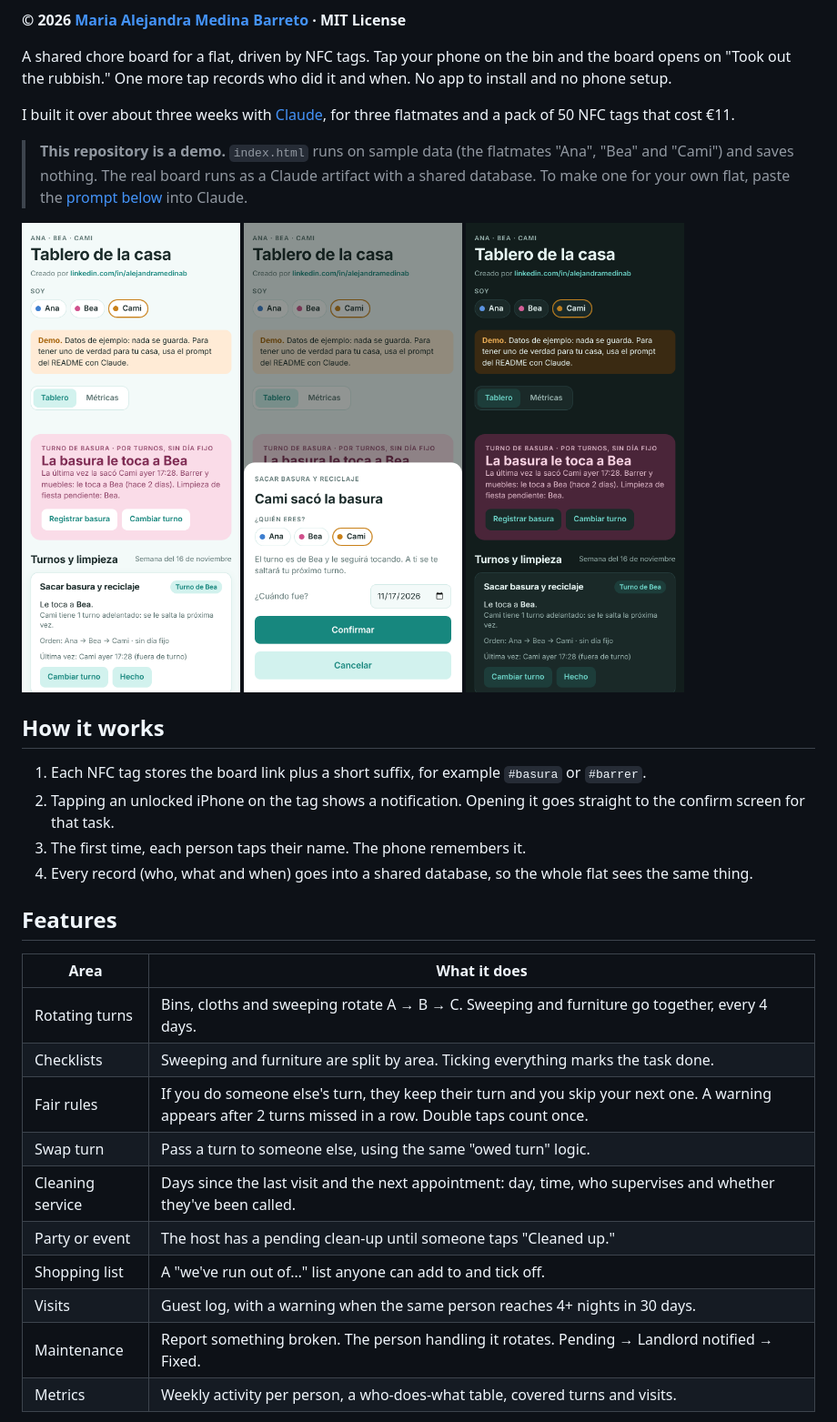
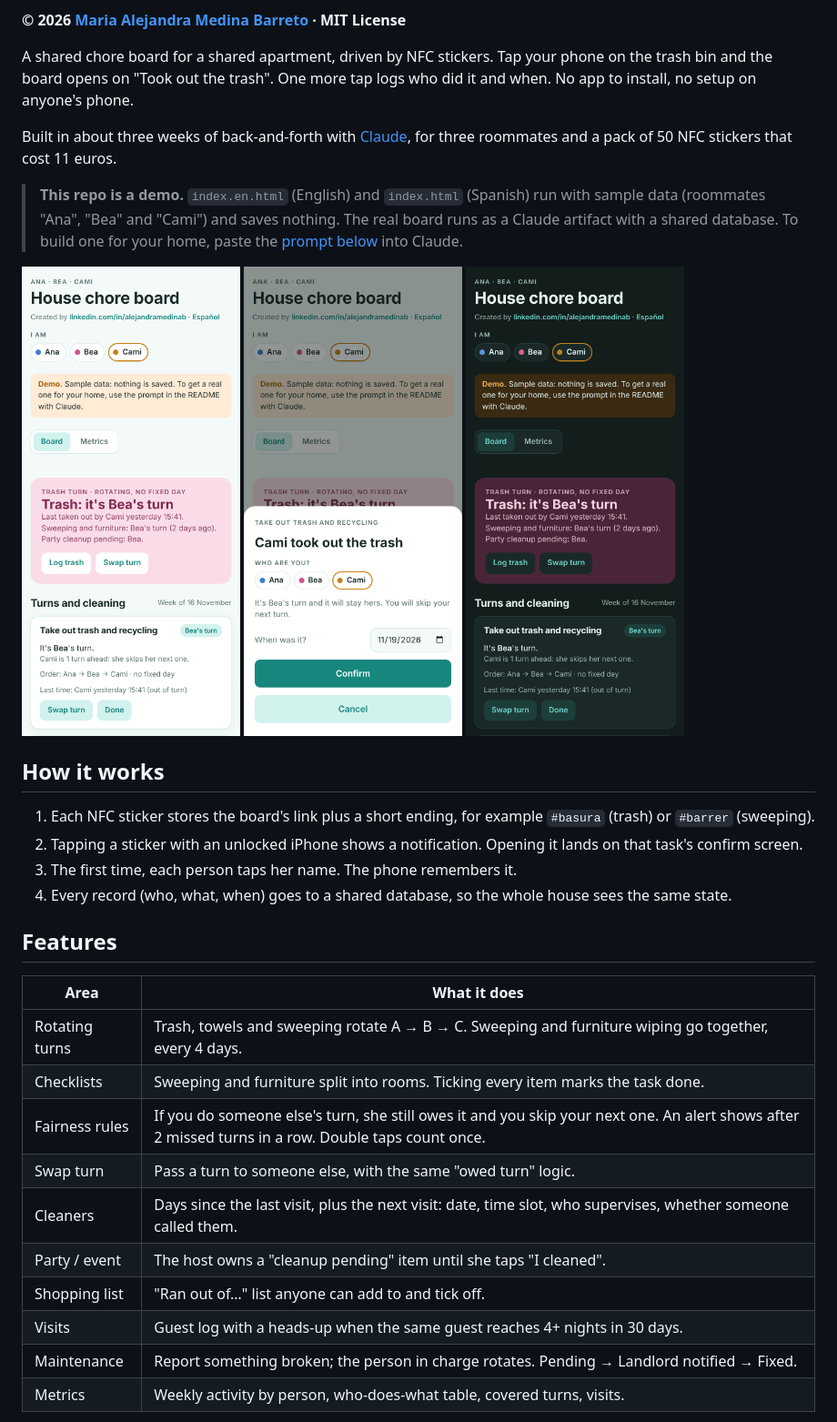
Before and after one commit to alemedinabarreto/tablero-de-la-casa, a Markdown page: README.md, the part around one of its changes. Shown at 91% size. Rendered like a GitHub page; pictures changed too: screenshots/en/phone-dark.png (added), screenshots/en/phone-light.png (added), screenshots/en/phone-nfc-tap.png (added).

Commit message:
English version: index.en.html, English README, English screenshots, MIT

```diff
--- a/README.md
+++ b/README.md
@@ -4,38 +4,38 @@
 
 **© 2026 [Maria Alejandra Medina Barreto](https://www.linkedin.com/in/alejandramedinab) · MIT License**
 
-A shared chore board for a flat, driven by NFC tags. Tap your phone on the bin and the board opens on "Took out the rubbish." One more tap records who did it and when. No app to install and no phone setup.
+A shared chore board for a shared apartment, driven by NFC stickers. Tap your phone on the trash bin and the board opens on "Took out the trash". One more tap logs who did it and when. No app to install, no setup on anyone's phone.
 
-I built it over about three weeks with [Claude](https://claude.ai), for three flatmates and a pack of 50 NFC tags that cost €11.
+Built in about three weeks of back-and-forth with [Claude](https://claude.ai), for three roommates and a pack of 50 NFC stickers that cost 11 euros.
 
-> **This repository is a demo.** `index.html` runs on sample data (the flatmates "Ana", "Bea" and "Cami") and saves nothing. The real board runs as a Claude artifact with a shared database. To make one for your own flat, paste the [prompt below](#make-your-own) into Claude.
+> **This repo is a demo.** `index.en.html` (English) and `index.html` (Spanish) run with sample data (roommates "Ana", "Bea" and "Cami") and saves nothing. The real board runs as a Claude artifact with a shared database. To build one for your home, paste the [prompt below](#build-your-own) into Claude.
 
 <p>
-  <img src="screenshots/phone-light.png" width="240" alt="Board on a phone, light mode">
-  <img src="screenshots/phone-nfc-tap.png" width="240" alt="What opens when you tap the phone on the bin tag">
-  <img src="screenshots/phone-dark.png" width="240" alt="Board on a phone, dark mode">
+  <img src="screenshots/en/phone-light.png" width="240" alt="Board on a phone, light mode">
+  <img src="screenshots/en/phone-nfc-tap.png" width="240" alt="What opens when you tap the trash-bin tag">
+  <img src="screenshots/en/phone-dark.png" width="240" alt="Board on a phone, dark mode">
 </p>
 
 ## How it works
 
-1. Each NFC tag stores the board link plus a short suffix, for example `#basura` or `#barrer`.
-2. Tapping an unlocked iPhone on the tag shows a notification. Opening it goes straight to the confirm screen for that task.
-3. The first time, each person taps their name. The phone remembers it.
-4. Every record (who, what and when) goes into a shared database, so the whole flat sees the same thing.
+1. Each NFC sticker stores the board's link plus a short ending, for example `#basura` (trash) or `#barrer` (sweeping).
+2. Tapping a sticker with an unlocked iPhone shows a notification. Opening it lands on that task's confirm screen.
+3. The first time, each person taps her name. The phone remembers it.
+4. Every record (who, what, when) goes to a shared database, so the whole house sees the same state.
 
 ## Features
 
 | Area | What it does |
 | --- | --- |
-| Rotating turns | Bins, cloths and sweeping rotate A → B → C. Sweeping and furniture go together, every 4 days. |
-| Checklists | Sweeping and furniture are split by area. Ticking everything marks the task done. |
-| Fair rules | If you do someone else's turn, they keep their turn and you skip your next one. A warning appears after 2 turns missed in a row. Double taps count once. |
-| Swap turn | Pass a turn to someone else, using the same "owed turn" logic. |
-| Cleaning service | Days since the last visit and the next appointment: day, time, who supervises and whether they've been called. |
-| Party or event | The host has a pending clean-up until someone taps "Cleaned up." |
-| Shopping list | A "we've run out of…" list anyone can add to and tick off. |
-| Visits | Guest log, with a warning when the same person reaches 4+ nights in 30 days. |
-| Maintenance | Report something broken. The person handling it rotates. Pending → Landlord notified → Fixed. |
-| Metrics | Weekly activity per person, a who-does-what table, covered turns and visits. |
+| Rotating turns | Trash, towels and sweeping rotate A → B → C. Sweeping and furniture wiping go together, every 4 days. |
+| Checklists | Sweeping and furniture split into rooms. Ticking every item marks the task done. |
+| Fairness rules | If you do someone else's turn, she still owes it and you skip your next one. An alert shows after 2 missed turns in a row. Double taps count once. |
+| Swap turn | Pass a turn to someone else, with the same "owed turn" logic. |
+| Cleaners | Days since the last visit, plus the next visit: date, time slot, who supervises, whether someone called them. |
+| Party / event | The host owns a "cleanup pending" item until she taps "I cleaned". |
+| Shopping list | "Ran out of…" list anyone can add to and tick off. |
+| Visits | Guest log with a heads-up when the same guest reaches 4+ nights in 30 days. |
+| Maintenance | Report something broken; the person in charge rotates. Pending → Landlord notified → Fixed. |
+| Metrics | Weekly activity by person, who-does-what table, covered turns, visits. |
 
 <p>
```
Also changed, not shown: other parts of README.md (+43 -43 lines), screenshots/en/board-desktop.png (added), screenshots/en/checklists.png (added), screenshots/en/metrics.png (added), 1 other file.
